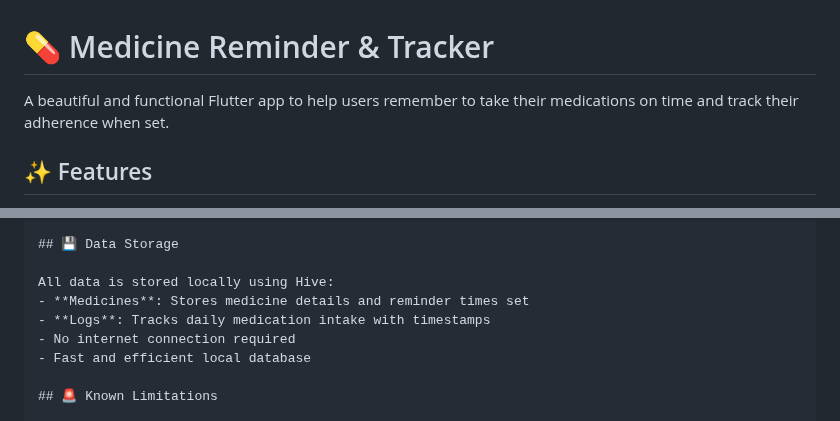
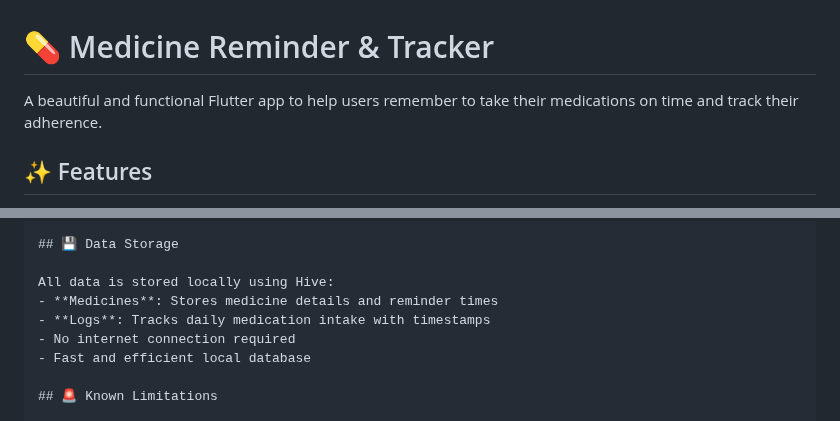
Before and after one commit to Denis-7242/medicine_reminder-app, a Markdown page: README.md, 2 parts joined by grey strips. Rendered like a GitHub page.

```diff
--- a/README.md
+++ b/README.md
@@ -1,6 +1,6 @@
 # 💊 Medicine Reminder & Tracker
 
-A beautiful and functional Flutter app to help users remember to take their medications on time and track their adherence when set.
+A beautiful and functional Flutter app to help users remember to take their medications on time and track their adherence.
 
 ## ✨ Features
 
@@ -153,7 +153,7 @@ The app uses `flutter_local_notifications` to schedule reminders:
 ## 💾 Data Storage
 
 All data is stored locally using Hive:
-- **Medicines**: Stores medicine details and reminder times set
+- **Medicines**: Stores medicine details and reminder times
 - **Logs**: Tracks daily medication intake with timestamps
 - No internet connection required
 - Fast and efficient local database
```
